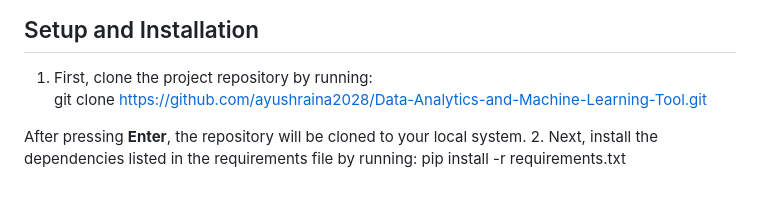
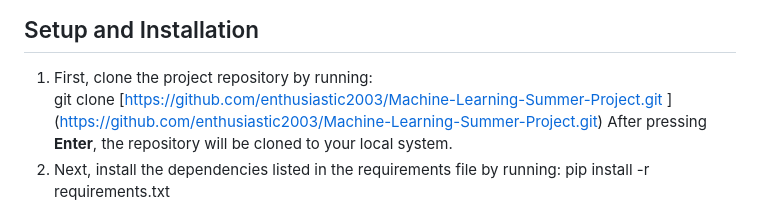
Before and after one commit to enthusiastic2003/Machine-Learning-Summer-Project, a Markdown page: README.md, the part around the change. GitHub-like rendering.

```diff
--- a/README.md
+++ b/README.md
@@ -13,8 +13,8 @@ This tool is designed to empower users without prior knowledge of Machine Learni
 
 ## Setup and Installation
 1. First, clone the project repository by running:
-git clone https://github.com/ayushraina2028/Data-Analytics-and-Machine-Learning-Tool.git
-
+git clone [[https://github.com/enthusiastic2003/Machine-Learning-Summer-Project.git](https://github.com/enthusiastic2003/Machine-Learning-Summer-Project.git)
+](https://github.com/enthusiastic2003/Machine-Learning-Summer-Project.git)
 After pressing **Enter**, the repository will be cloned to your local system.
 2. Next, install the dependencies listed in the requirements file by running:
 pip install -r requirements.txt
```
